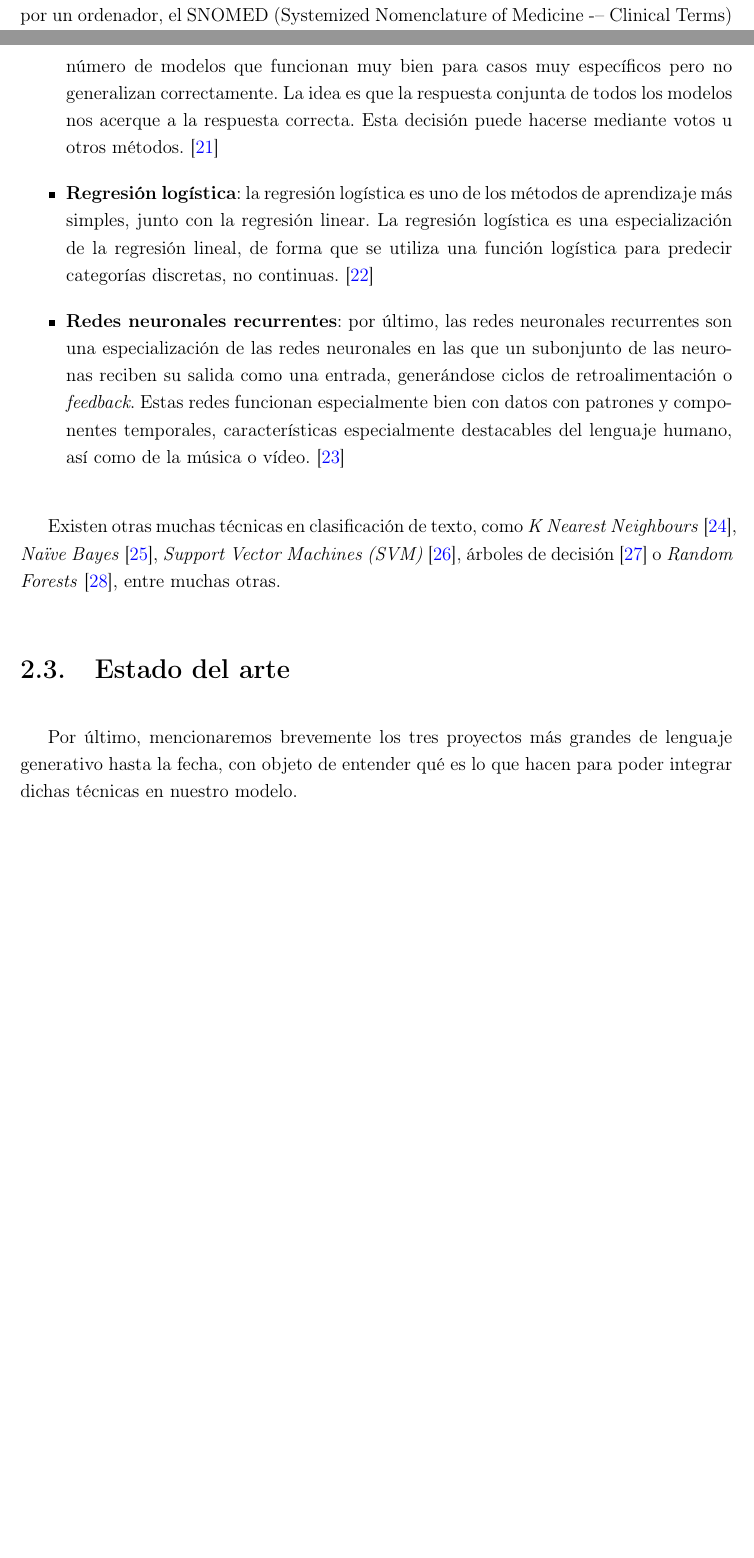
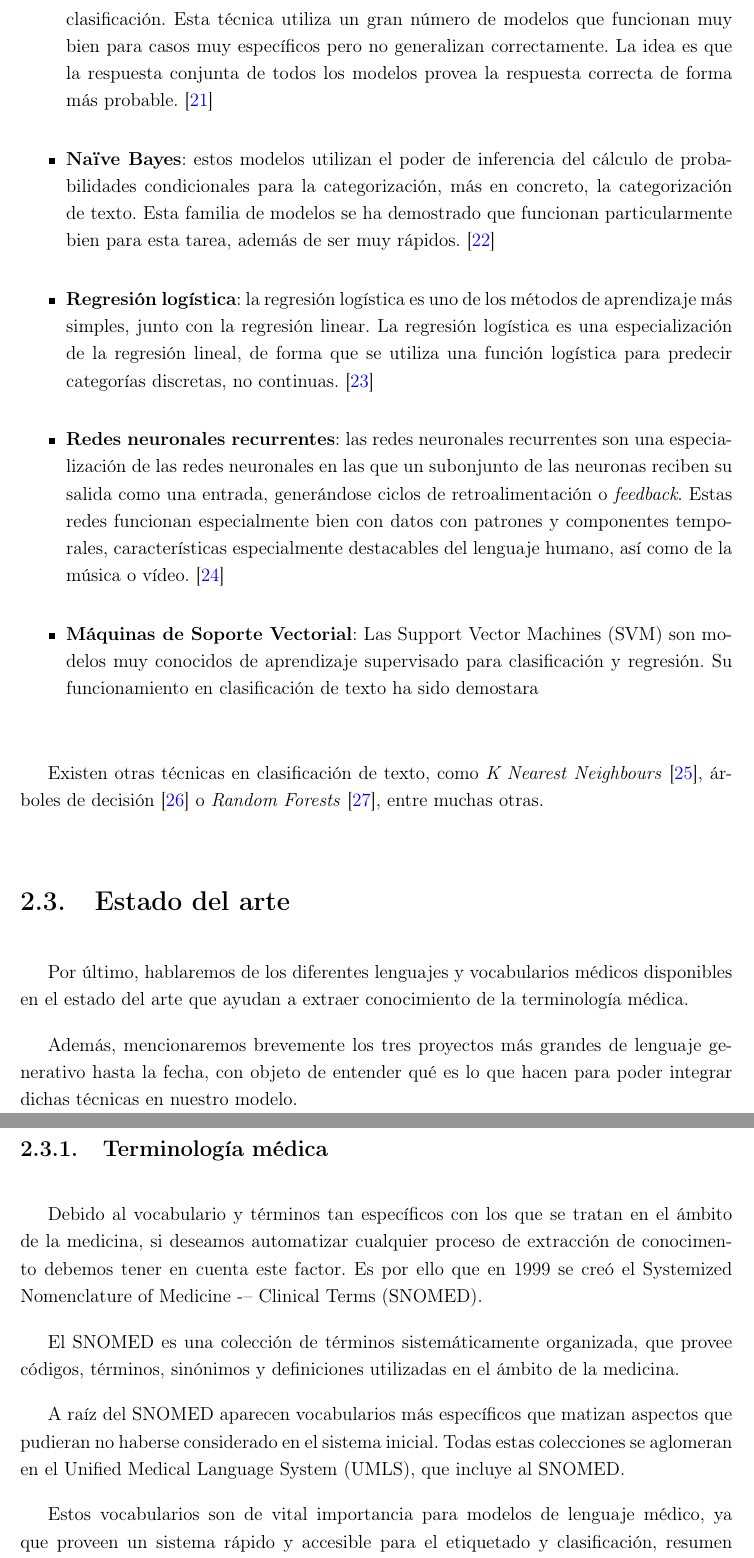
Before and after one commit to jesi-rgb/medtext-mining-tfm, a LaTeX document (main.tex, which reads fundamentals/fundamentals.tex, introduction/introduction.tex): two parts of pages 7 and 17 of 50 before the commit and two parts of pages 17 and 18 of 51 after it, joined at a grey line, cut at the place of the change, the shorter picture padded with empty space. Compiled offline with pdfLaTeX.

Commit message:
continuing

```diff
--- a/fundamentals/fundamentals.tex
+++ b/fundamentals/fundamentals.tex
@@ -129,17 +129,38 @@ Por último, abordaremos las principales técnicas para clasficar texto, ámbito
 Los principales algoritmos de clasificación de texto, entre otros, son los siguientes:
 
 \begin{itemize}
-    \item \textbf{Boosting y bagging}: boosting y bagging son dos algoritmos basados en lo que se denomina en la literatura como \textit{ensemble learning}. Esta técnica utiliza un gran número de modelos que funcionan muy bien para casos muy específicos pero no generalizan correctamente. La idea es que la respuesta conjunta de todos los modelos nos acerque a la respuesta correcta. Esta decisión puede hacerse mediante votos u otros métodos. \cite{Bauer2004AnEC}
-    \item \textbf{Regresión logística}: la regresión logística es uno de los métodos de aprendizaje más simples, junto con la regresión linear. La regresión logística es una especialización de la regresión lineal, de forma que se utiliza una función logística para predecir categorías discretas, no continuas. \cite{CoxLogit1989}
-    \item \textbf{Redes neuronales recurrentes}: por último, las redes neuronales recurrentes son una especialización de las redes neuronales en las que un subonjunto de las neuronas reciben su salida como una entrada, generándose ciclos de retroalimentación o \textit{feedback}. Estas redes funcionan especialmente bien con datos con patrones y componentes temporales, características especialmente destacables del lenguaje humano, así como de la música o vídeo. \cite{ZhouLSTM}
+    \item \textbf{Boosting y bagging}: boosting y bagging son dos métodos basados en lo que se denomina en la literatura como \textit{ensemble learning}. Estos métodos no son algoritmos de clasificación en sí, sino que son métodos aplicables a cualquier modelo de clasificación. Esta técnica utiliza un gran número de modelos que funcionan muy bien para casos muy específicos pero no generalizan correctamente. La idea es que la respuesta conjunta de todos los modelos provea la respuesta correcta de forma más probable. \cite{Bauer2004AnEC}
+
+    \item \textbf{Naïve Bayes}: estos modelos utilizan el poder de inferencia del cálculo de probabilidades condicionales para la categorización, más en concreto, la categorización de texto. Esta familia de modelos se ha demostrado que funcionan particularmente bien para esta tarea, además de ser muy rápidos. \cite{FrankNaive2006}
+
+    \item \textbf{Regresión logística}: la regresión logística es uno de los métodos de aprendizaje más simples, junto con la regresión linear. La regresión logística es una especialización de la regresión lineal, de forma que se utiliza una función logística para predecir categorías discretas, no continuas. \cite{logitText}
+
+    \item \textbf{Redes neuronales recurrentes}: las redes neuronales recurrentes son una especialización de las redes neuronales en las que un subonjunto de las neuronas reciben su salida como una entrada, generándose ciclos de retroalimentación o \textit{feedback}. Estas redes funcionan especialmente bien con datos con patrones y componentes temporales, características especialmente destacables del lenguaje humano, así como de la música o vídeo. \cite{ZhouLSTM}
+
+
+    \item \textbf{Máquinas de Soporte Vectorial}: Las Support Vector Machines (SVM) son modelos muy conocidos de aprendizaje supervisado para clasificación y regresión. Su funcionamiento en clasificación de texto ha sido demostara
 \end{itemize}
 
 
-Existen otras muchas técnicas en clasificación de texto, como \textit{K Nearest Neighbours}~\cite{KNNXiao2007}, \textit{Naïve Bayes}~\cite{FrankNaive2006}, \textit{Support Vector Machines (SVM)}~\cite{SVMJoa1998}, árboles de decisión~\cite{DecisionTreeNoorman2018} o \textit{Random Forests}~\cite{breiman2001random}, entre muchas otras.
+Existen otras técnicas en clasificación de texto, como \textit{K Nearest Neighbours}~\cite{KNNXiao2007}, árboles de decisión~\cite{DecisionTreeNoorman2018} o \textit{Random Forests}~\cite{breiman2001random}, entre muchas otras.
 
 \section{Estado del arte}
 
-Por último, mencionaremos brevemente los tres proyectos más grandes de lenguaje generativo hasta la fecha, con objeto de entender qué es lo que hacen para poder integrar dichas técnicas en nuestro modelo.
+Por último, hablaremos de los diferentes lenguajes y vocabularios médicos disponibles en el estado del arte que ayudan a extraer conocimiento de la terminología médica.
+
+Además, mencionaremos brevemente los tres proyectos más grandes de lenguaje generativo hasta la fecha, con objeto de entender qué es lo que hacen para poder integrar dichas técnicas en nuestro modelo.
+
+\subsection{Terminología médica}
+
+Debido al vocabulario y términos tan específicos con los que se tratan en el ámbito de la medicina, si deseamos automatizar cualquier proceso de extracción de conocimento debemos tener en cuenta este factor. Es por ello que en 1999 se creó el Systemized Nomenclature of Medicine -– Clinical Terms (SNOMED).
+
+El SNOMED es una colección de términos sistemáticamente organizada, que provee códigos, términos, sinónimos y definiciones utilizadas en el ámbito de la medicina.
+
+A raíz del SNOMED aparecen vocabularios más específicos que matizan aspectos que pudieran no haberse considerado en el sistema inicial. Todas estas colecciones se aglomeran en el Unified Medical Language System (UMLS), que incluye al SNOMED.
+
+Estos vocabularios son de vital importancia para modelos de lenguaje médico, ya que proveen un sistema rápido y accesible para el etiquetado y clasificación, resumen o extracción de palabras clave de extractos médicos o similares. Los \textbf{reconocedores de entidades} hacen un especial uso de este sistema, como veremos en capítulos poasteriores.
+
+
 
 \subsection{Transformers}
 En esta sección hablaremos del Transformer, un tipo de arquitectura de red neuronal creada por ingenieros de Google \cite{TransformerAshish2017}, en más profundidad, sus características principales en contraste con las demás tecnologías y de la configuración escogida para nuestro problema.
--- a/introduction/introduction.tex
+++ b/introduction/introduction.tex
@@ -10,7 +10,7 @@ En estos documentos suele haber una sección en la que el o la profesional en cu
 
 La medicina personalizada trata de acercar los tratamientos al paciente lo máximo posible, de forma que los profesionales sanitarios puedan hacer un seguimiento en profundidad de los pacientes sin tener que ello conllevar una enorme carga cognitiva de recordar cada paso en el tratamiento. Esto, entre otras cosas, involucra bases de datos en las que guardar toda esta información, así como el análisis de la taxonomía de dichos documentos. Esto facilita su posterior búsqueda para poder retomar el punto en el que se acabó anteriormente.
 
-Para facilitar esta tarea, se creó un una colección de términos fácilmente procesables por un ordenador, el SNOMED (Systemized Nomenclature of Medicine -– Clinical Terms) \cite{snomed}. Este conjunto de términos fácilmente indexables ayudan en la informatización y el procesamiento automático de los documentos médicos.
+Para facilitar esta tarea, se creó un una colección de términos fácilmente procesables por un ordenador, el SNOMED \cite{snomed}. Este conjunto de términos fácilmente indexables ayudan en la informatización y el procesamiento automático de los documentos médicos. Ahondaremos en las características de este vocabulario en los siguientes capítulos.
 
 El objetivo es centrar nuestra atención en esas secciones de texto sin formato anteriormente mencionadas, con objeto de obtener la mayor cantidad de información posible y anexarla, ahora con formato, al documento del que provienen, enriqueciendo el informe y habilitando nuevas claves de búsqueda, así como mejorando el indexado de los documentos.
 
```
Also changed, not shown: bibs/bibliography.bib (+14 -0 lines), main.pdf.
